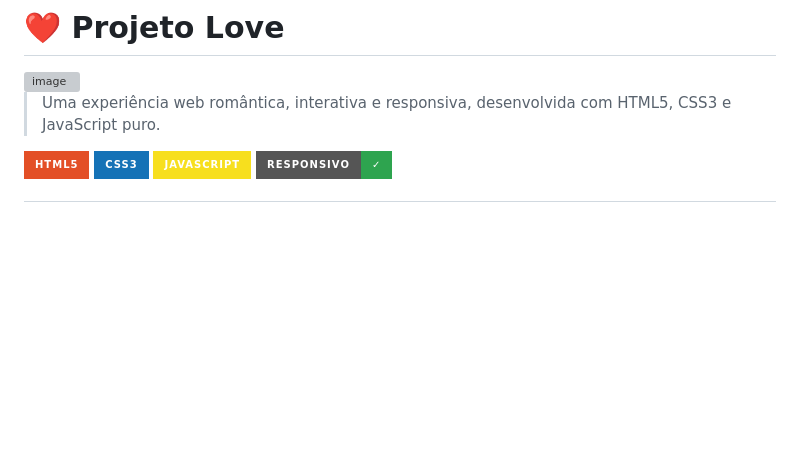
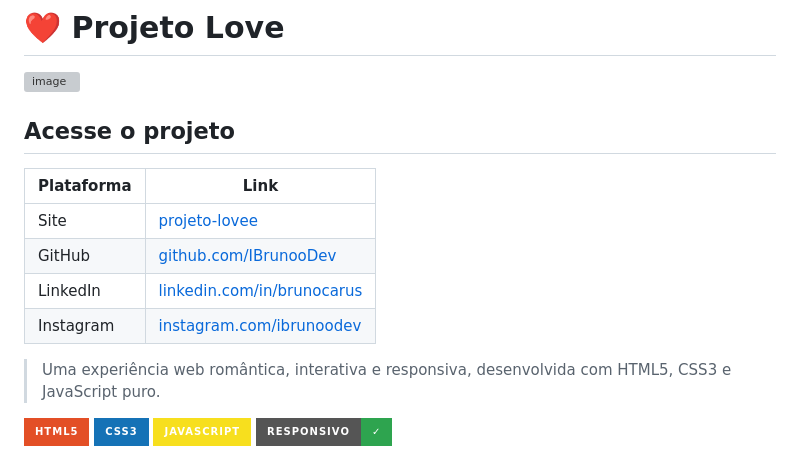
Before and after one commit to IBrunooDev/Projeto-Pedido, a Markdown page: README.md, the part around the change. GitHub-like rendering; badges without logos; blank space fills up the shorter version; grey boxes are pictures that could not be loaded.

```diff
--- a/README.md
+++ b/README.md
@@ -2,6 +2,14 @@
 
 <img width="1092" height="477" alt="image" src="https://github.com/user-attachments/assets/9ba25e5c-6d58-45e2-89da-5aa5a5a0e4bd" />
 
+## Acesse o projeto
+
+| Plataforma | Link |
+| --- | --- |
+| Site | [projeto-lovee](https://projeto-lovee.netlify.app/) |
+| GitHub | [github.com/IBrunooDev](https://github.com/IBrunooDev) |
+| LinkedIn | [linkedin.com/in/brunocarus](https://www.linkedin.com/in/brunocarus/) |
+| Instagram | [instagram.com/ibrunoodev](https://www.instagram.com/ibrunoodev/) |
 
 > Uma experiência web romântica, interativa e responsiva, desenvolvida
 > com HTML5, CSS3 e JavaScript puro.
```
